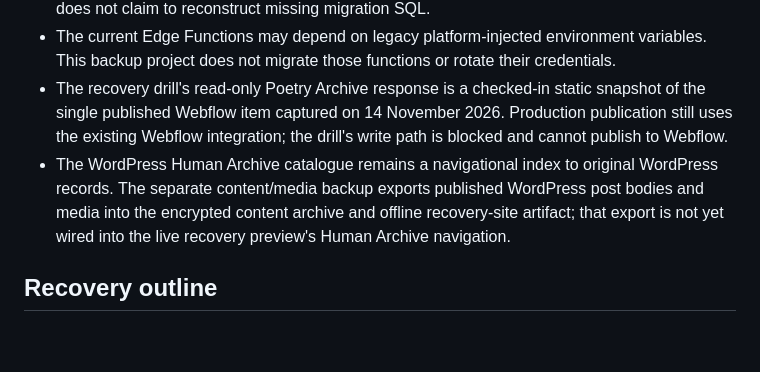
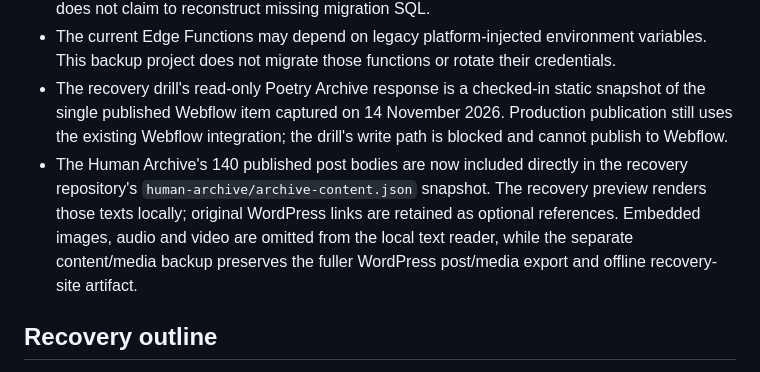
Before and after one commit to iYakuza/landing-page, a Markdown page: docs/backup/README.md, the part around the change. Drawn GitHub-style; blank space fills up the shorter version.

Commit message:
Update runbook for local Human Archive snapshot

```diff
--- a/docs/backup/README.md
+++ b/docs/backup/README.md
@@ -150,7 +150,7 @@ A hosted restoration was completed successfully on 14 November 2026. The restore
 - The current live migration ledger has 33 entries, while the repository contains only two historical migration files. The backup preserves the live ledger and a current schema/data snapshot; it does not claim to reconstruct missing migration SQL.
 - The current Edge Functions may depend on legacy platform-injected environment variables. This backup project does not migrate those functions or rotate their credentials.
 - The recovery drill's read-only Poetry Archive response is a checked-in static snapshot of the single published Webflow item captured on 14 November 2026. Production publication still uses the existing Webflow integration; the drill's write path is blocked and cannot publish to Webflow.
-- The WordPress Human Archive catalogue remains a navigational index to original WordPress records. The separate content/media backup exports published WordPress post bodies and media into the encrypted content archive and offline recovery-site artifact; that export is not yet wired into the live recovery preview's Human Archive navigation.
+- The Human Archive's 140 published post bodies are now included directly in the recovery repository's `human-archive/archive-content.json` snapshot. The recovery preview renders those texts locally; original WordPress links are retained as optional references. Embedded images, audio and video are omitted from the local text reader, while the separate content/media backup preserves the fuller WordPress post/media export and offline recovery-site artifact.
 
 ## Recovery outline
 
```
